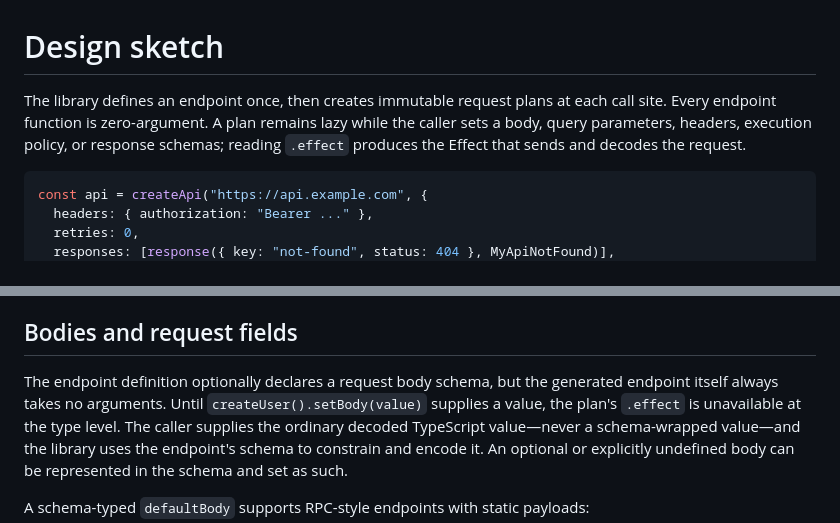
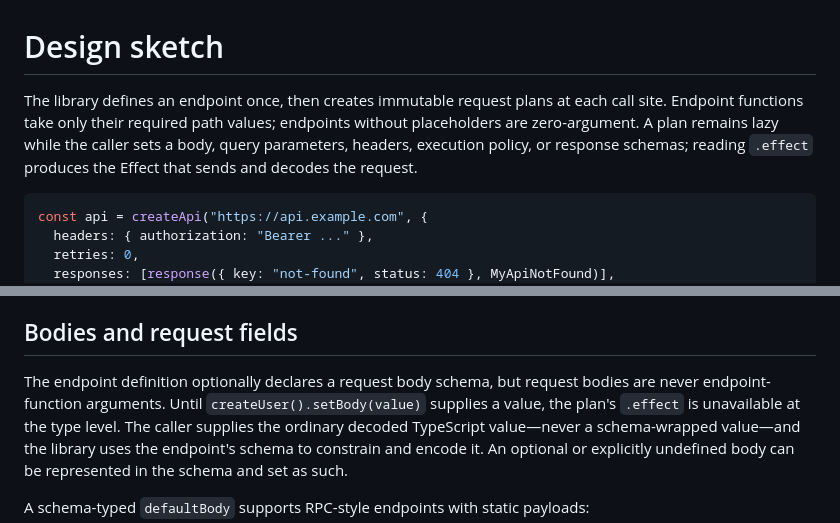
Before and after one commit to viell-dev/effect-schema-http, a Markdown page: docs/design.md, 2 parts joined by grey strips. GitHub-like rendering.

Commit message:
Clarify endpoint argument semantics
Assisted-by: GPT-5 via Codex

````diff
--- a/docs/design.md
+++ b/docs/design.md
@@ -1,8 +1,9 @@
 # Design sketch
 
-The library defines an endpoint once, then creates immutable request plans at each call site. Every endpoint function
-is zero-argument. A plan remains lazy while the caller sets a body, query parameters, headers, execution policy, or
-response schemas; reading `.effect` produces the Effect that sends and decodes the request.
+The library defines an endpoint once, then creates immutable request plans at each call site. Endpoint functions take
+only their required path values; endpoints without placeholders are zero-argument. A plan remains lazy while the caller
+sets a body, query parameters, headers, execution policy, or response schemas; reading `.effect` produces the Effect
+that sends and decodes the request.
 
 ```ts
 const api = createApi("https://api.example.com", {
@@ -113,7 +114,7 @@ This replacement model keeps the common thin-object case precise: replacing the
 
 ## Bodies and request fields
 
-The endpoint definition optionally declares a request body schema, but the generated endpoint itself always takes no
+The endpoint definition optionally declares a request body schema, but request bodies are never endpoint-function
 arguments. Until `createUser().setBody(value)` supplies a value, the plan's `.effect` is unavailable at the type level.
 The caller supplies the ordinary decoded TypeScript value—never a schema-wrapped value—and the library uses the
 endpoint's schema to constrain and encode it. An optional or explicitly undefined body can be represented in the schema
````
